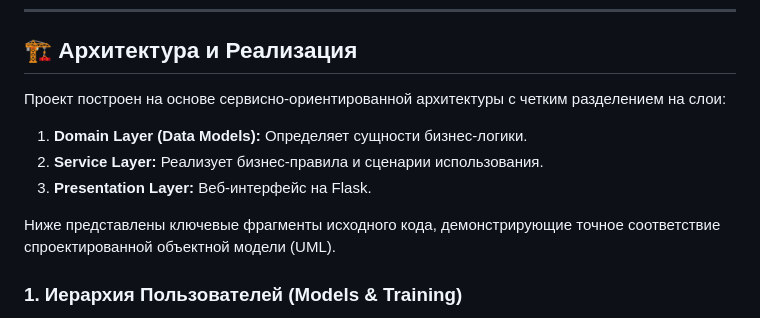
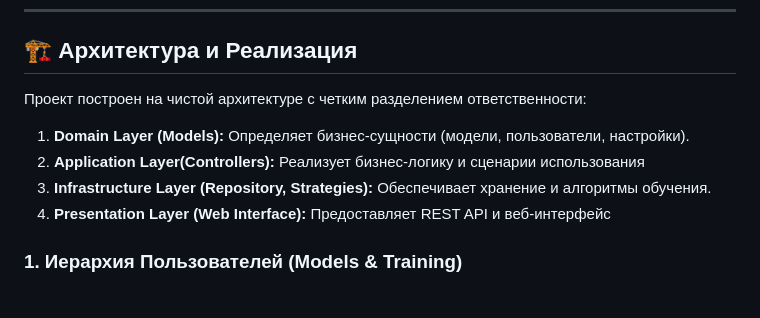
Before and after one commit to SharouFilipp/neural_network_system, a Markdown page: README.md, the part around the change. Rendered like a GitHub page.

```diff
--- a/README.md
+++ b/README.md
@@ -26,12 +26,11 @@ http://localhost:8000
 
 ## 🏗 Архитектура и Реализация
 
-Проект построен на основе сервисно-ориентированной архитектуры с четким разделением на слои:
-1.  **Domain Layer (Data Models):** Определяет сущности бизнес-логики.
-2.  **Service Layer:** Реализует бизнес-правила и сценарии использования.
-3.  **Presentation Layer:** Веб-интерфейс на Flask.
-
-Ниже представлены ключевые фрагменты исходного кода, демонстрирующие точное соответствие спроектированной объектной модели (UML).
+Проект построен на чистой архитектуре с четким разделением ответственности:
+1.  **Domain Layer (Models):** Определяет бизнес-сущности (модели, пользователи, настройки).
+2.  **Application Layer(Controllers):** Реализует бизнес-логику и сценарии использования
+3.  **Infrastructure Layer (Repository, Strategies):** Обеспечивает хранение и алгоритмы обучения.
+4.  **Presentation Layer (Web Interface):** Предоставляет REST API и веб-интерфейс
 
 ### 1. Иерархия Пользователей (Models & Training)
 
```
